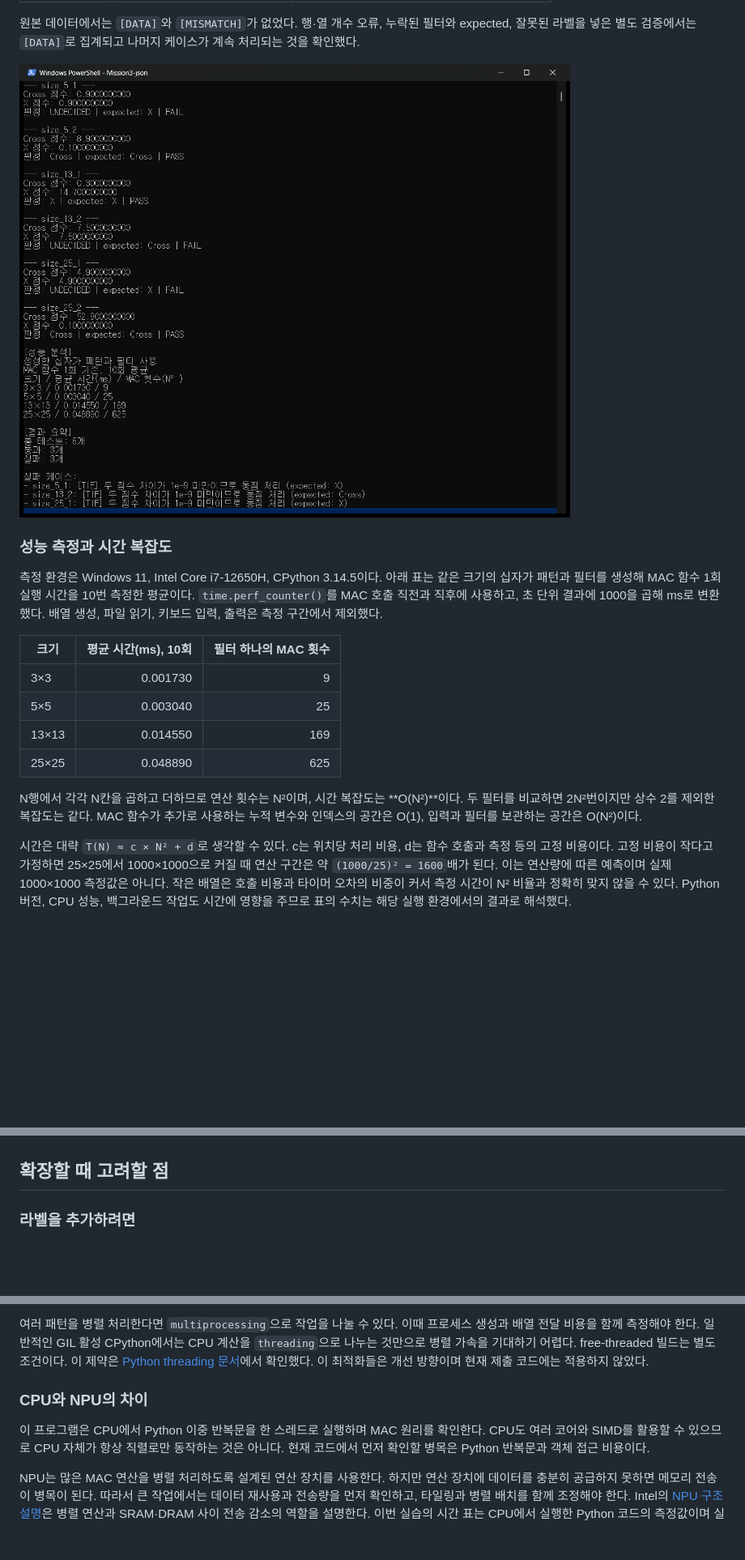
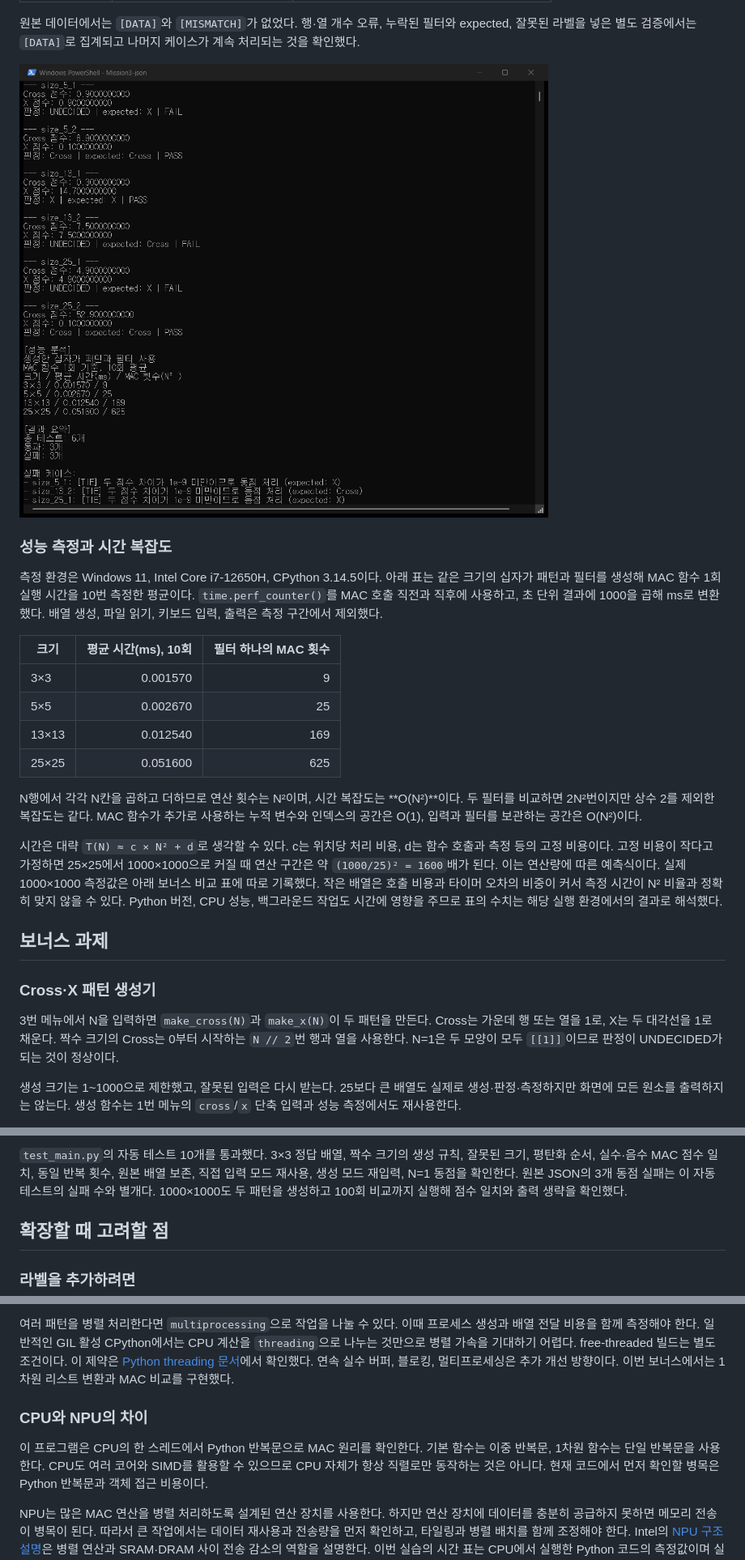
Before and after one commit to 20222002-ch/Codyssey-mission_3, a Markdown page: README.md, 3 parts joined by grey strips. Shown at 81% size. Drawn GitHub-style; pictures changed too: docs/images/json-analysis.png; blank space fills up the shorter version.

```diff
--- a/README.md
+++ b/README.md
@@ -137,10 +166,10 @@ JSON 모드는 표준 라벨과 기대 정답을 비교하므로 같은 상태
 
 | 크기 | 평균 시간(ms), 10회 | 필터 하나의 MAC 횟수 |
 |---|---:|---:|
-| 3×3 | 0.001730 | 9 |
-| 5×5 | 0.003040 | 25 |
-| 13×13 | 0.014550 | 169 |
-| 25×25 | 0.048890 | 625 |
+| 3×3 | 0.001570 | 9 |
+| 5×5 | 0.002670 | 25 |
+| 13×13 | 0.012540 | 169 |
+| 25×25 | 0.051600 | 625 |
 
 N행에서 각각 N칸을 곱하고 더하므로 연산 횟수는 N²이며, 시간 복잡도는 **O(N²)**이다.
 두 필터를 비교하면 2N²번이지만 상수 2를 제외한 복잡도는 같다.
@@ -148,6 +177,20 @@ MAC 함수가 추가로 사용하는 누적 변수와 인덱스의 공간은 O(1
 
 시간은 대략 `T(N) ≈ c × N² + d`로 생각할 수 있다. c는 위치당 처리 비용, d는 함수 호출과 측정 등의 고정 비용이다.
 고정 비용이 작다고 가정하면 25×25에서 1000×1000으로 커질 때 연산 구간은 약 `(1000/25)² = 1600`배가 된다.
-이는 연산량에 따른 예측이며 실제 1000×1000 측정값은 아니다.
+이는 연산량에 따른 예측식이다. 실제 1000×1000 측정값은 아래 보너스 비교 표에 따로 기록했다.
 작은 배열은 호출 비용과 타이머 오차의 비중이 커서 측정 시간이 N² 비율과 정확히 맞지 않을 수 있다.
 Python 버전, CPU 성능, 백그라운드 작업도 시간에 영향을 주므로 표의 수치는 해당 실행 환경에서의 결과로 해석했다.
+
+## 보너스 과제
+
+### Cross·X 패턴 생성기
+
+3번 메뉴에서 N을 입력하면 `make_cross(N)`과 `make_x(N)`이 두 패턴을 만든다.
+Cross는 가운데 행 또는 열을 1로, X는 두 대각선을 1로 채운다.
+짝수 크기의 Cross는 0부터 시작하는 `N // 2`번 행과 열을 사용한다.
+N=1은 두 모양이 모두 `[[1]]`이므로 판정이 UNDECIDED가 되는 것이 정상이다.
+
+생성 크기는 1~1000으로 제한했고, 잘못된 입력은 다시 받는다.
+25보다 큰 배열도 실제로 생성·판정·측정하지만 화면에 모든 원소를 출력하지는 않는다.
+생성 함수는 1번 메뉴의 `cross`/`x` 단축 입력과 성능 측정에서도 재사용한다.
+
@@ -154,3 +247,8 @@ Python 버전, CPU 성능, 백그라운드 작업도 시간에 영향을 주므
+`test_main.py`의 자동 테스트 10개를 통과했다.
+3×3 정답 배열, 짝수 크기의 생성 규칙, 잘못된 크기, 평탄화 순서, 실수·음수 MAC 점수 일치,
+동일 반복 횟수, 원본 배열 보존, 직접 입력 모드 재사용, 생성 모드 재입력, N=1 동점을 확인한다.
+원본 JSON의 3개 동점 실패는 이 자동 테스트의 실패 수와 별개다.
+1000×1000도 두 패턴을 생성하고 100회 비교까지 실행해 점수 일치와 출력 생략을 확인했다.
 
 ## 확장할 때 고려할 점
 
@@ -182,11 +280,11 @@ Python의 2차원 리스트에는 참조와 숫자 객체의 오버헤드가 있
 여러 패턴을 병렬 처리한다면 `multiprocessing`으로 작업을 나눌 수 있다. 이때 프로세스 생성과 배열 전달 비용을 함께 측정해야 한다.
 일반적인 GIL 활성 CPython에서는 CPU 계산을 `threading`으로 나누는 것만으로 병렬 가속을 기대하기 어렵다. free-threaded 빌드는 별도 조건이다.
 이 제약은 [Python threading 문서](https://docs.python.org/3.14/library/threading.html#gil-and-performance-considerations)에서 확인했다.
-이 최적화들은 개선 방향이며 현재 제출 코드에는 적용하지 않았다.
+연속 실수 버퍼, 블로킹, 멀티프로세싱은 추가 개선 방향이다. 이번 보너스에서는 1차원 리스트 변환과 MAC 비교를 구현했다.
 
 ### CPU와 NPU의 차이
 
-이 프로그램은 CPU에서 Python 이중 반복문을 한 스레드로 실행하며 MAC 원리를 확인한다.
+이 프로그램은 CPU의 한 스레드에서 Python 반복문으로 MAC 원리를 확인한다. 기본 함수는 이중 반복문, 1차원 함수는 단일 반복문을 사용한다.
 CPU도 여러 코어와 SIMD를 활용할 수 있으므로 CPU 자체가 항상 직렬로만 동작하는 것은 아니다.
 현재 코드에서 먼저 확인할 병목은 Python 반복문과 객체 접근 비용이다.
 
```
Also changed, not shown: other parts of README.md (+80 -1 lines), docs/images/input-validation.png, docs/images/manual-run.png, docs/images/optimization.png (added), docs/images/pattern-generator.png (added), 2 other files.
